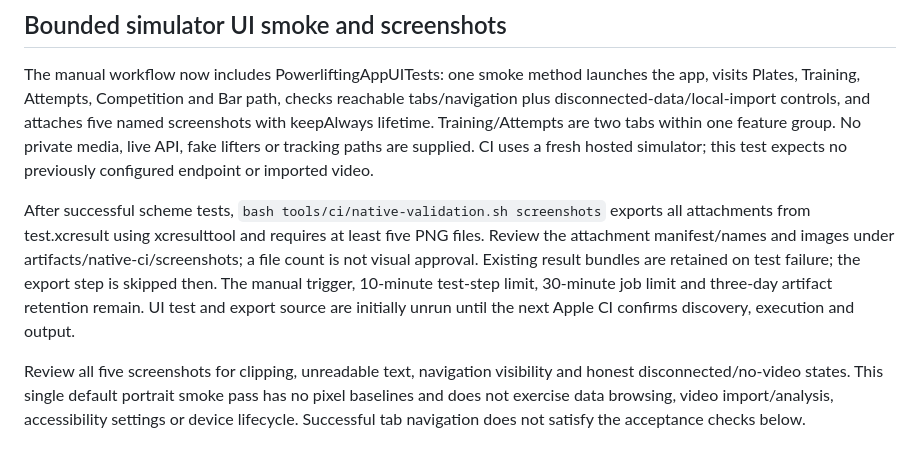
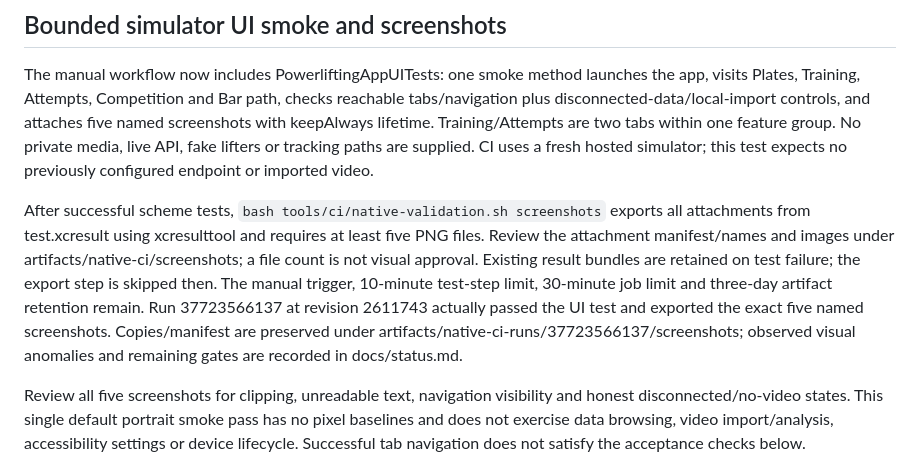
Before and after one commit to mmoore950/powerlifting-app, a Markdown page: docs/native-validation.md, the part around the change. Rendered like a GitHub page.

```diff
--- a/docs/native-validation.md
+++ b/docs/native-validation.md
@@ -8,7 +8,7 @@ Record Mac/Xcode/Swift/XcodeGen versions, Simulator/iPhone model and OS, exact c
 
 The manual workflow now includes PowerliftingAppUITests: one smoke method launches the app, visits Plates, Training, Attempts, Competition and Bar path, checks reachable tabs/navigation plus disconnected-data/local-import controls, and attaches five named screenshots with keepAlways lifetime. Training/Attempts are two tabs within one feature group. No private media, live API, fake lifters or tracking paths are supplied. CI uses a fresh hosted simulator; this test expects no previously configured endpoint or imported video.
 
-After successful scheme tests, `bash tools/ci/native-validation.sh screenshots` exports all attachments from test.xcresult using xcresulttool and requires at least five PNG files. Review the attachment manifest/names and images under artifacts/native-ci/screenshots; a file count is not visual approval. Existing result bundles are retained on test failure; the export step is skipped then. The manual trigger, 10-minute test-step limit, 30-minute job limit and three-day artifact retention remain. UI test and export source are initially unrun until the next Apple CI confirms discovery, execution and output.
+After successful scheme tests, `bash tools/ci/native-validation.sh screenshots` exports all attachments from test.xcresult using xcresulttool and requires at least five PNG files. Review the attachment manifest/names and images under artifacts/native-ci/screenshots; a file count is not visual approval. Existing result bundles are retained on test failure; the export step is skipped then. The manual trigger, 10-minute test-step limit, 30-minute job limit and three-day artifact retention remain. Run 37723566137 at revision 2611743 actually passed the UI test and exported the exact five named screenshots. Copies/manifest are preserved under artifacts/native-ci-runs/37723566137/screenshots; observed visual anomalies and remaining gates are recorded in docs/status.md.
 
 Review all five screenshots for clipping, unreadable text, navigation visibility and honest disconnected/no-video states. This single default portrait smoke pass has no pixel baselines and does not exercise data browsing, video import/analysis, accessibility settings or device lifecycle. Successful tab navigation does not satisfy the acceptance checks below.
 
```
Also changed, not shown: docs/status.md (+11 -1 lines).
